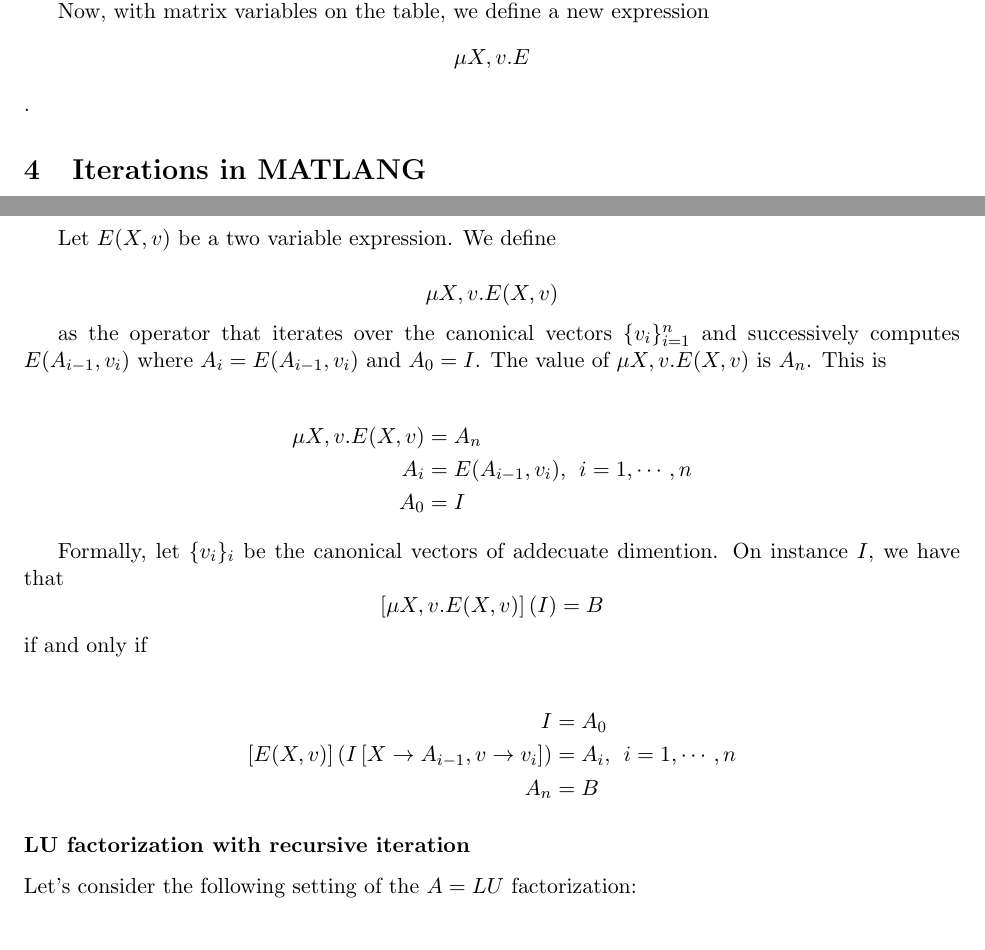
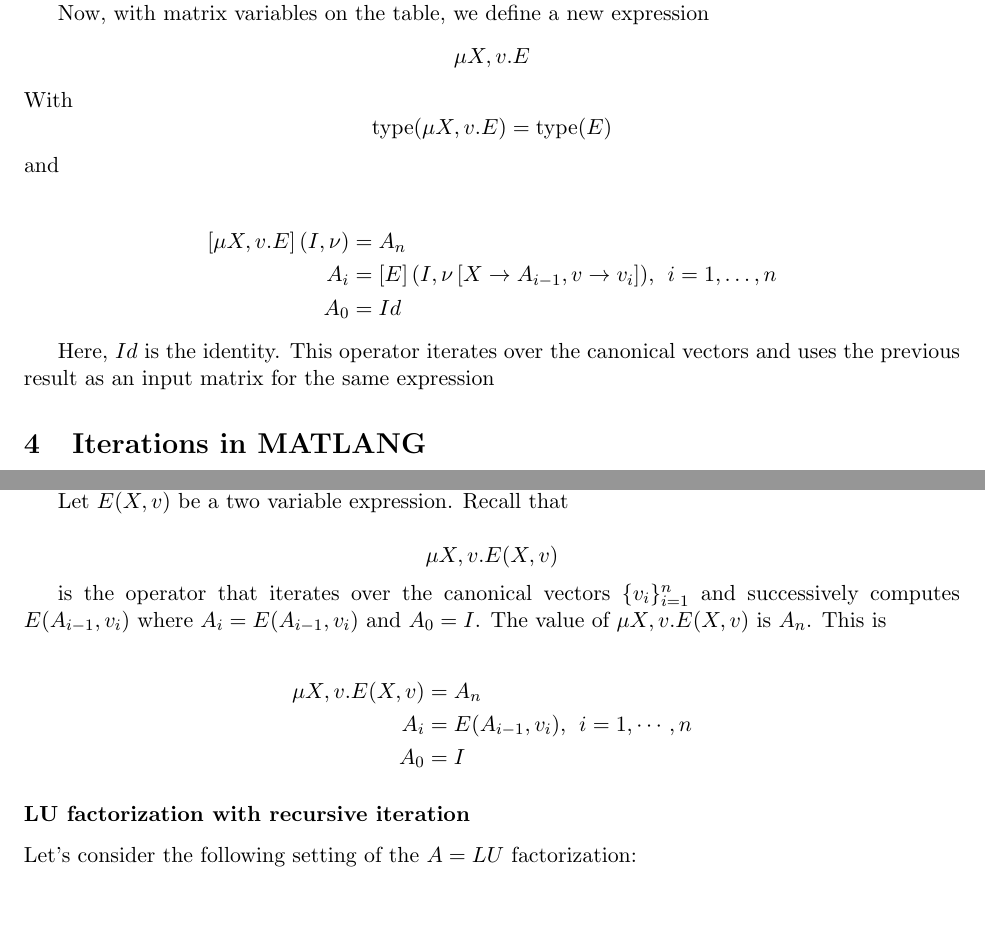
Before and after one commit to crivero1/matlang, a LaTeX document (notes/main/main.tex, which reads notes/sections/iteration.tex, notes/sections/variable_expressions.tex): two parts of pages 7 and 12 of 23, joined at a grey line, cut so that both start at the same text, the shorter picture padded with empty space. Compiled offline with pdfLaTeX.

Commit message:
Add semantics of mu operator

```diff
--- a/notes/sections/iteration.tex
+++ b/notes/sections/iteration.tex
@@ -168,24 +168,16 @@
 
 Given the above problem, we sort of need an operator that iterates over the canonical vectors and compute the same operation over the result of the previous iteration.
 
-Let $E(X,v)$ be a two variable expression. We define
+Let $E(X,v)$ be a two variable expression. Recall that
 
 $$\mu X, v.E(X,v)$$
 
-as the operator that iterates over the canonical vectors $\lbrace v_i\rbrace_{i=1}^n$ and successively computes $E(A_{i-1}, v_i)$ where $A_i=E(A_{i-1}, v_{i})$ and $A_0=I$. The value of $\mu X, v.E(X,v)$ is $A_n$. This is
+is the operator that iterates over the canonical vectors $\lbrace v_i\rbrace_{i=1}^n$ and successively computes $E(A_{i-1}, v_i)$ where $A_i=E(A_{i-1}, v_{i})$ and $A_0=I$. The value of $\mu X, v.E(X,v)$ is $A_n$. This is
 
 \begin{align*}
 \mu X, v.E(X,v)&=A_n \\
 A_i&=E(A_{i-1}, v_{i}),\hspace{1ex}i=1,\cdots, n \\
 A_0&=I
-\end{align*}
-
-Formally, let $\lbrace v_i\rbrace_i$ be the canonical vectors of addecuate dimention. On instance $I$, we have that $$\left[\mu X, v. E(X,v)\right](I)=B$$ if and only if
-
-\begin{align*}
-I &= A_0 \\
-\left[E(X, v)\right](I\left[X\rightarrow A_{i-1}, v\rightarrow v_{i}\right])&=A_i,\hspace{1ex}i=1,\cdots, n \\
-A_n &= B
 \end{align*}
 
 \subsubsection*{LU factorization with recursive iteration}
--- a/notes/sections/variable_expressions.tex
+++ b/notes/sections/variable_expressions.tex
@@ -75,4 +75,12 @@
 
 Note that the definition above is over a set of vector variables $V$. We can naturally extend our language to work with matrix variables as well. Let V be the set of vector a matrix variables, this is $V=\lbrace\lbrace x, y, z, \ldots\rbrace,\lbrace X,Y,Z,\ldots\rbrace\rbrace$. Also $E:=X\in V$, type($X$)$=(n, n)$ and $\left[X\right](I,\nu)=\nu(X)$.
 
-Now, with matrix variables on the table, we define a new expression $$\mu X, v.E$$.
+Now, with matrix variables on the table, we define a new expression $$\mu X, v.E$$ With $$\text{type}(\mu X,v. E) = \text{type}(E)$$ and
+\begin{align*}
+\\
+\left[ \mu X,v. E\right](I,\nu) &= A_n \\
+A_i &= \left[ E\right](I,\nu\left[X\rightarrow A_{i-1}, v\rightarrow v_i\right]),\hspace{1ex} i= 1, \ldots, n \\
+A_0 &= Id
+\end{align*}
+
+Here, $Id$ is the identity. This operator iterates over the canonical vectors and uses the previous result as an input matrix for the same expression
```
Also changed, not shown: notes/main/main.pdf, notes/sections/variable_expressions.tex (12 more changed lines).
